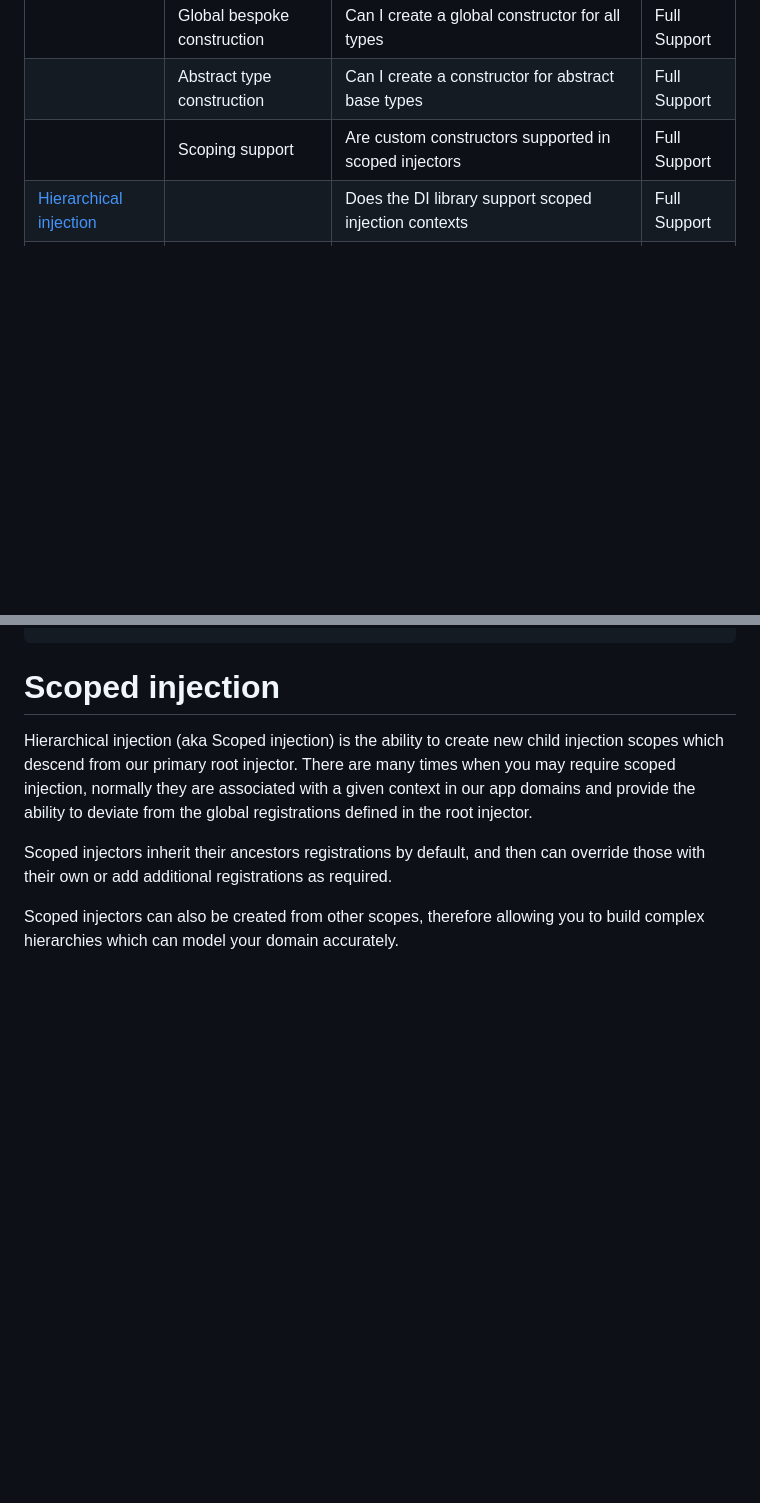
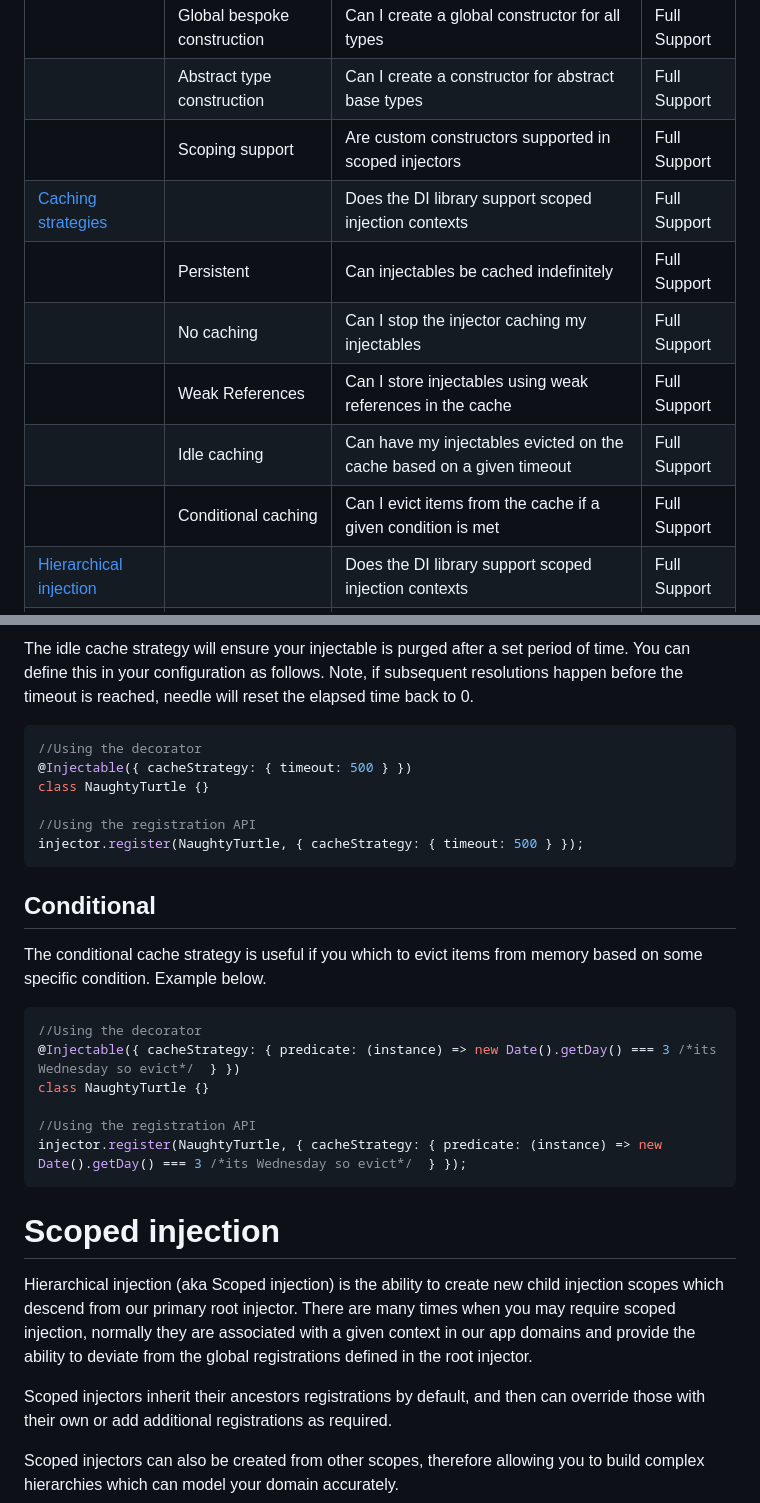
Before and after one commit to morganstanley/needle, a Markdown page: readme.md, 2 parts joined by grey strips. Rendered like a GitHub page; blank space fills up the shorter version.

````diff
--- a/readme.md
+++ b/readme.md
@@ -95,6 +95,12 @@ The library depends on TypeScript's support for decorators.
 |                                                                                               | Global bespoke construction      | Can I create a global constructor for all types                                        | Full Support |
 |                                                                                               | Abstract type construction       | Can I create a constructor for abstract base types                                     | Full Support |
 |                                                                                               | Scoping support                  | Are custom constructors supported in scoped injectors                                  | Full Support |
+| [Caching strategies](https://github.com/morganstanley/needle#caching-strategies)              |                                  | Does the DI library support scoped injection contexts                                  | Full Support |
+|                                                                                               | Persistent                       | Can injectables be cached indefinitely                                                 | Full Support |
+|                                                                                               | No caching                       | Can I stop the injector caching my injectables                                         | Full Support |
+|                                                                                               | Weak References                  | Can I store injectables using weak references in the cache                             | Full Support |
+|                                                                                               | Idle caching                     | Can have my injectables evicted on the cache based on a given timeout                  | Full Support |
+|                                                                                               | Conditional caching              | Can I evict items from the cache if a given condition is met                           | Full Support |
 | [Hierarchical injection](https://github.com/morganstanley/needle#scoped-injection)            |                                  | Does the DI library support scoped injection contexts                                  | Full Support |
 |                                                                                               | String scope names               | Can I use strings for scope names                                                      | Full Support |
 |                                                                                               | Symbol scope names               | Can I use Symbols for scoped names                                                     | Full Support |
@@ -815,3 +872,27 @@ const records: IMetricRecord[] = getRootInjector().metrics.data;
+The idle cache strategy will ensure your injectable is purged after a set period of time. You can define this in your configuration as follows. Note, if subsequent resolutions happen before the timeout is reached, needle will reset the elapsed time back to 0.
+
+```typescript
+//Using the decorator
+@Injectable({ cacheStrategy: { timeout: 500 } })
+class NaughtyTurtle {}
+
+//Using the registration API
+injector.register(NaughtyTurtle, { cacheStrategy: { timeout: 500 } });
+```
+
+## Conditional
+
+The conditional cache strategy is useful if you which to evict items from memory based on some specific condition.  Example below.
+
+```typescript
+//Using the decorator
+@Injectable({ cacheStrategy: { predicate: (instance) => new Date().getDay() === 3 /*its Wednesday so evict*/  } })
+class NaughtyTurtle {}
+
+//Using the registration API
+injector.register(NaughtyTurtle, { cacheStrategy: { predicate: (instance) => new Date().getDay() === 3 /*its Wednesday so evict*/  } });
+```
+
 # Scoped injection
 
 Hierarchical injection (aka Scoped injection) is the ability to create new child injection scopes which descend from our primary root injector. There are many times when you may require scoped injection, normally they are associated with a given context in our app domains and provide the ability to deviate from the global registrations defined in the root injector.
````
Also changed, not shown: other parts of readme.md (+51 -0 lines).
